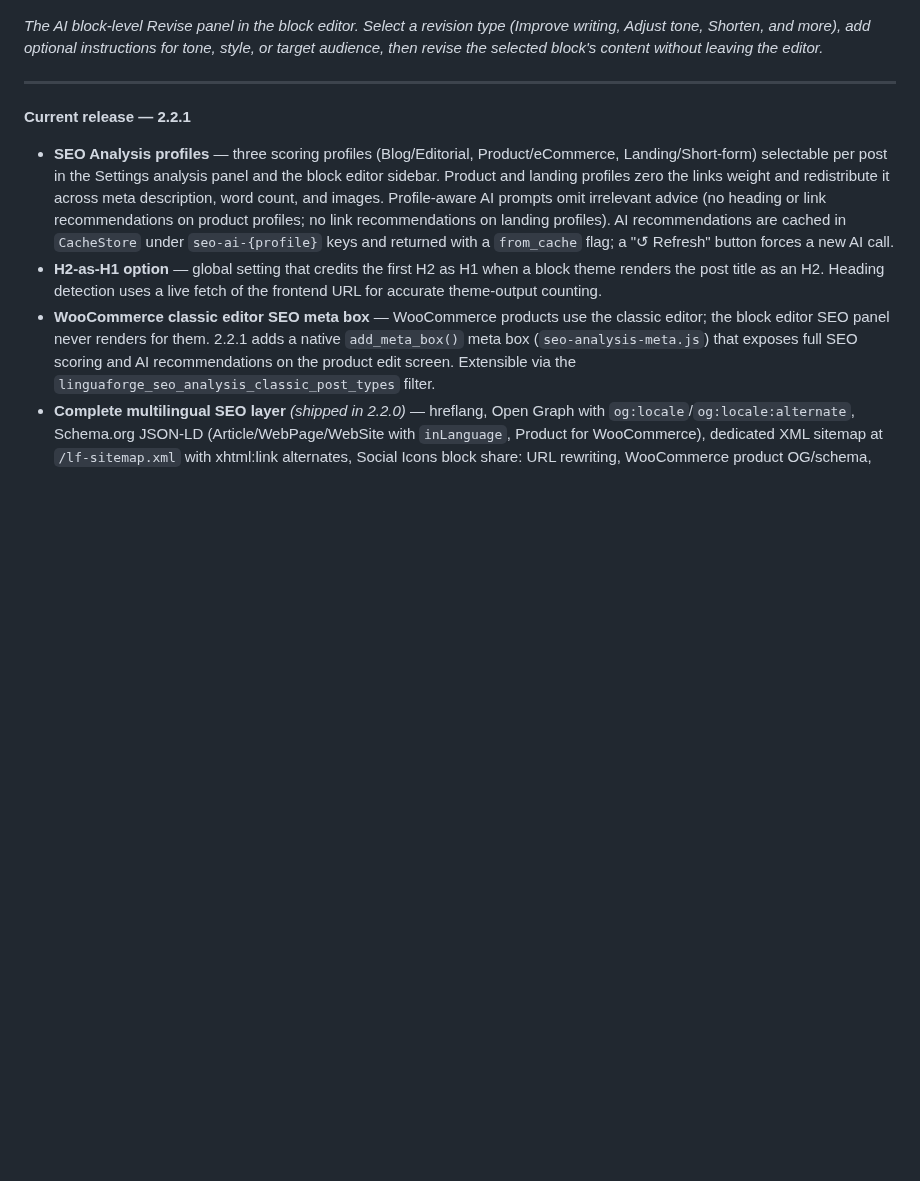
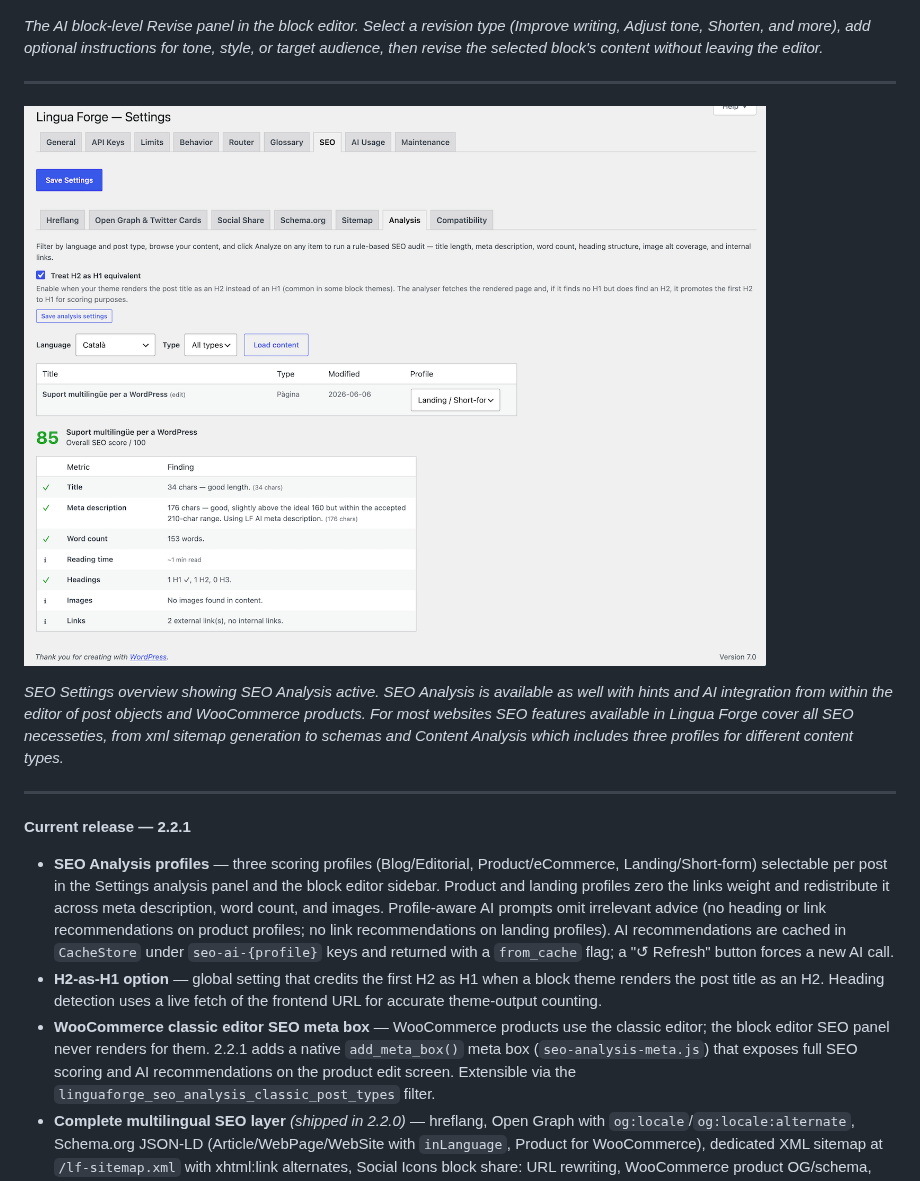
Before and after one commit to leotiger/lingua-forge, a Markdown page: README.md, the part around the change. Drawn GitHub-style; pictures changed too: docs/assets/screenshot-7.png (added); blank space fills up the shorter version.

Commit message:
Add SEO screenshot with ref in README.md

```diff
--- a/README.md
+++ b/README.md
@@ -1065,6 +1065,13 @@ See [CHANGELOG.md](CHANGELOG.md) for the full version history.
 
 ---
 
+![SEO Settings — SEO Analysis](docs/assets/screenshot-7.png)
+
+*SEO Settings overview showing SEO Analysis active. SEO Analysis is available as well with hints and AI integration
+from within the editor of post objects and WooCommerce products. For most websites SEO features available in Lingua Forge cover all SEO necesseties, from xml sitemap generation to schemas and Content Analysis which includes three profiles for different content types.*
+
+---
+
 **Current release — 2.2.1**
 
 - **SEO Analysis profiles** — three scoring profiles (Blog/Editorial, Product/eCommerce, Landing/Short-form) selectable per post in the Settings analysis panel and the block editor sidebar. Product and landing profiles zero the links weight and redistribute it across meta description, word count, and images. Profile-aware AI prompts omit irrelevant advice (no heading or link recommendations on product profiles; no link recommendations on landing profiles). AI recommendations are cached in `CacheStore` under `seo-ai-{profile}` keys and returned with a `from_cache` flag; a "↺ Refresh" button forces a new AI call.
```
